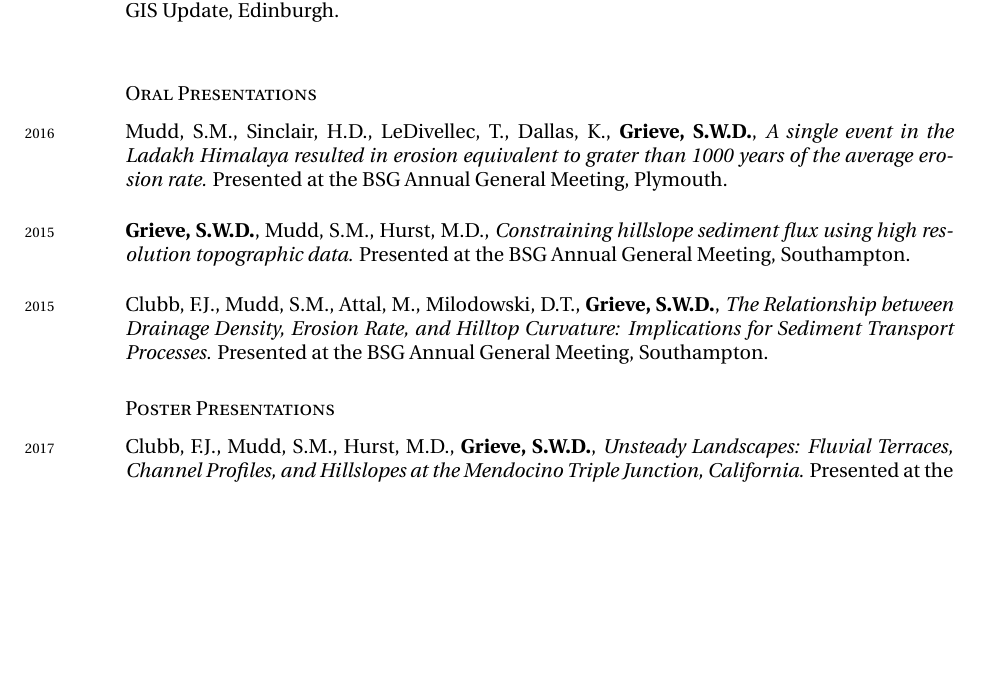
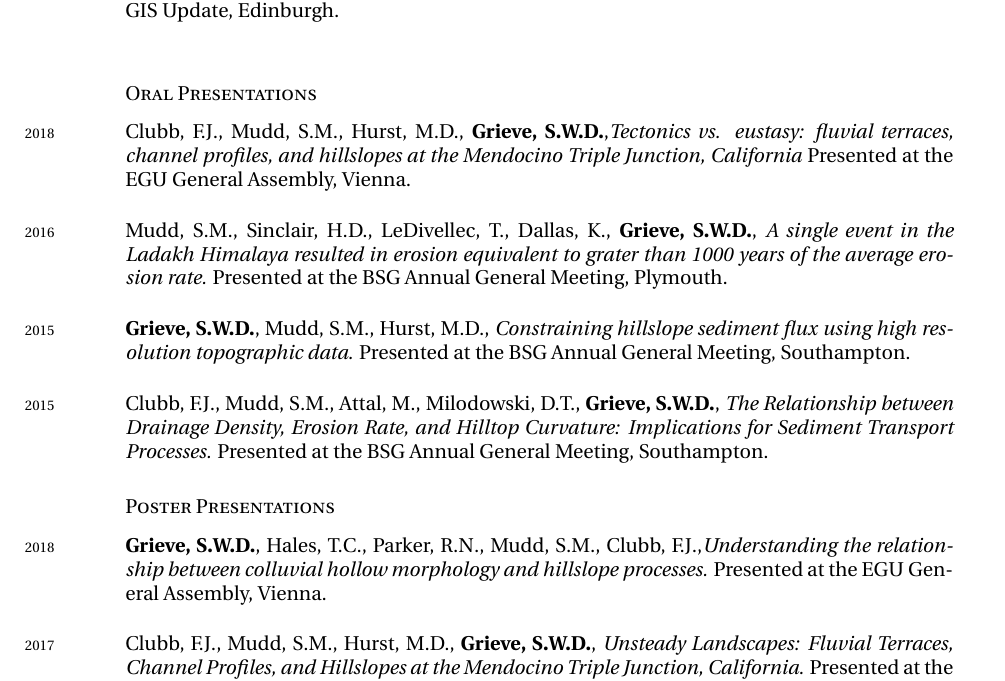
Before and after one commit to sgrieve/CV, a LaTeX CV (CV.tex): part of page 3 of 5, cut so that both start at the same text, the shorter picture padded with empty space. Compiled offline with XeLaTeX; a missing font is replaced by an installed copy or a similar font.

Commit message:
adding egu stuff to cv

```diff
--- a/CV.tex
+++ b/CV.tex
@@ -233,6 +233,8 @@ Awarded for the best paper published in \textit{Earth Surface Processes and Land
 
 \subsection*{Oral Presentations}
 
+\years{2018}Clubb, F.J., Mudd, S.M., Hurst, M.D., \textbf{Grieve, S.W.D.},\textit{Tectonics vs. eustasy: fluvial terraces, channel profiles, and hillslopes at the Mendocino Triple Junction, California} Presented at the EGU General Assembly, Vienna.\\[0.05cm]
+
 \years{2016}Mudd, S.M., Sinclair, H.D., LeDivellec, T., Dallas, K., \textbf{Grieve, S.W.D.}, \textit{A single event in the Ladakh Himalaya resulted in erosion equivalent to grater than 1000 years of the average erosion rate.} Presented at the BSG Annual General Meeting, Plymouth.\\[0.05cm]
 
 \years{2015}\textbf{Grieve, S.W.D.}, Mudd, S.M., Hurst, M.D., \textit{Constraining hillslope sediment flux using high resolution topographic data.} Presented at the BSG Annual General Meeting, Southampton.\\[0.05cm]
@@ -241,7 +243,9 @@ Awarded for the best paper published in \textit{Earth Surface Processes and Land
 
 \subsection*{Poster Presentations}
 
-\years{2017}Clubb, F.J., Mudd, S.M., Hurst, M.D., \textbf{Grieve, S.W.D.}, \textit{Unsteady Landscapes: Fluvial Terraces, Channel Profiles, and Hillslopes at the Mendocino Triple Junction, California.} Presented at the AGU Fall Meeting, New Orleans.\\[0.05cm]
+\years{2018}\textbf{Grieve, S.W.D.}, Hales, T.C., Parker, R.N., Mudd, S.M., Clubb, F.J.,\textit{Understanding the relationship between colluvial hollow morphology and hillslope processes.} Presented at the EGU General Assembly, Vienna.\\[0.05cm]
+
+\years{2017}Clubb, F.J., Mudd, S.M., Hurst, M.D., \textbf{Grieve, S.W.D.}, \textit{Unsteady Landscapes: Fluvial Terraces, Channel Profiles, and Hillslopes at the Mendocino Triple Junction, California.} Presented at the AGU Fall Meeting, New Orleans.\\[0.5cm]
 
 \years{2016}Hales, T.C., Parker, R.N., Mudd, S.M., \textbf{Grieve, S.W.D.}, \textit{How do Colluvial Hollows Fill?} Presented at the AGU Fall Meeting, San Francisco.\\[0.05cm]
 
```
Also changed, not shown: CV.pdf, CV.tex (2 more changed lines).
